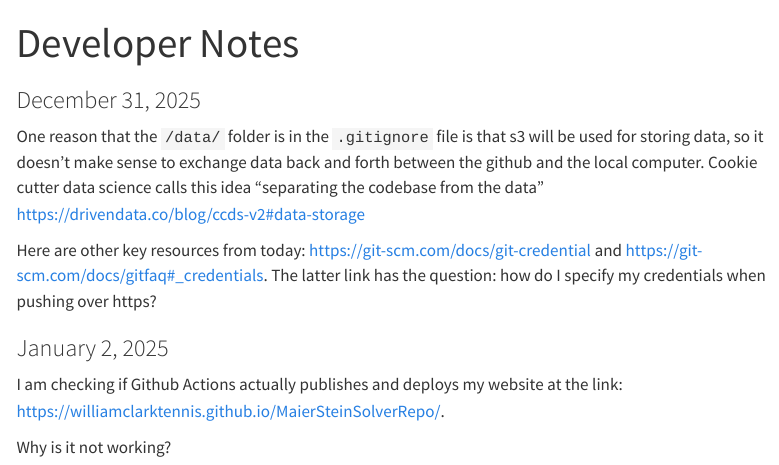
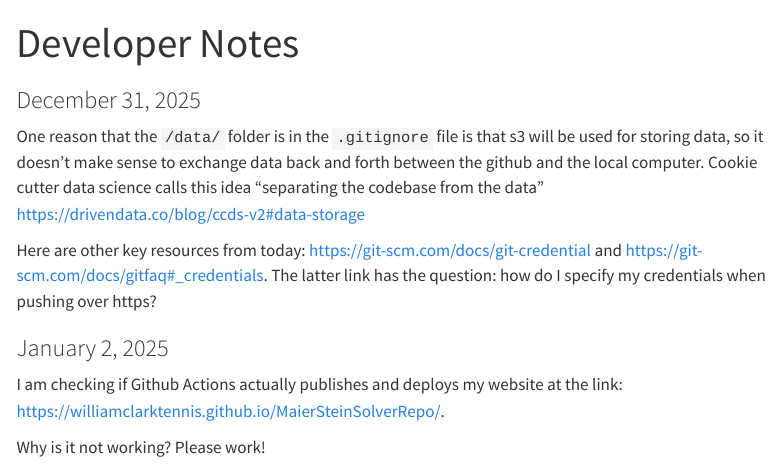
Before and after one commit to williamclarktennis/MaierSteinSolverRepo, a Quarto document (docs/notes-by-date.qmd): the page in a window 1100 px wide, from its top. Rendered offline with R 4.5, knitr and Pandoc in place of Quarto, with nearby package versions; menus at the side of the page are left out.

Commit message:
website issue

```diff
--- a/docs/notes-by-date.qmd
+++ b/docs/notes-by-date.qmd
@@ -26,4 +26,4 @@ credentials when pushing over https?
 I am checking if Github Actions actually publishes and deploys my
 website at the link: <https://williamclarktennis.github.io/MaierSteinSolverRepo/>.
 
-Why is it not working?
+Why is it not working? Please work!
```
